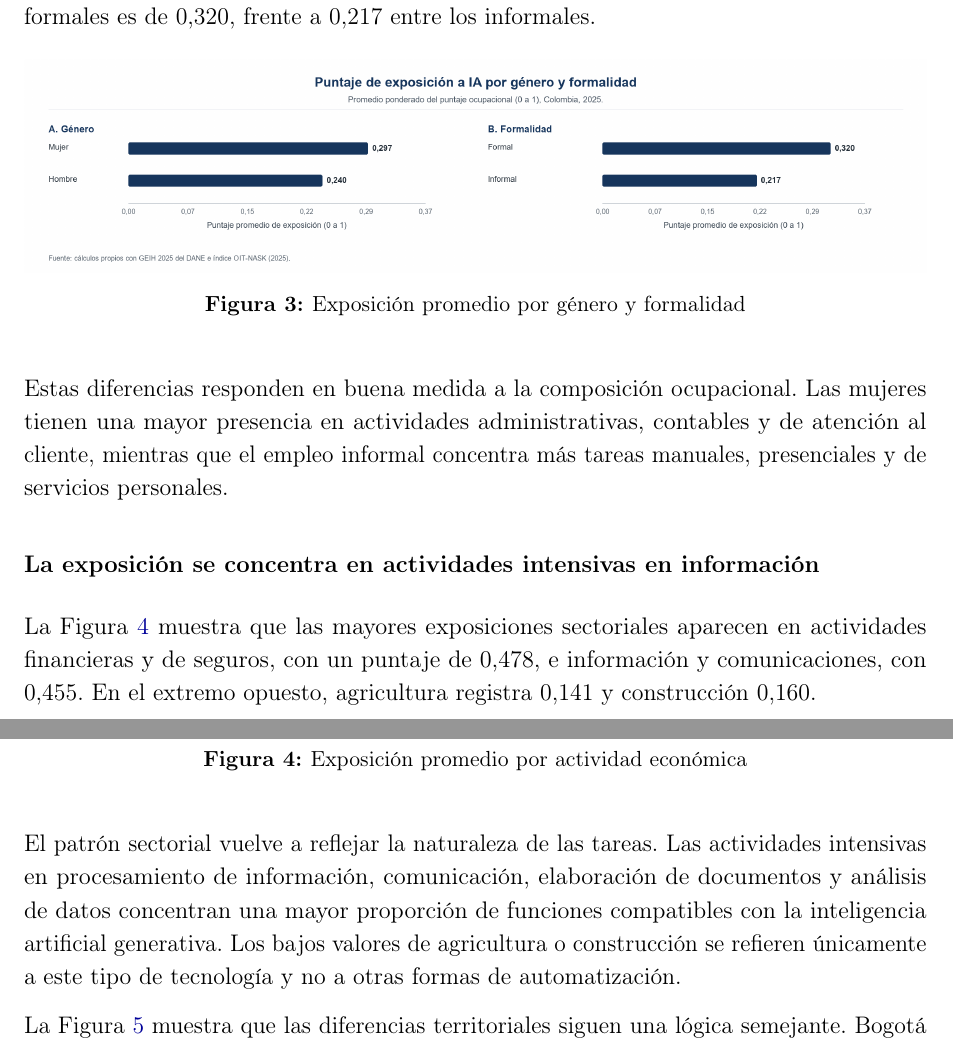
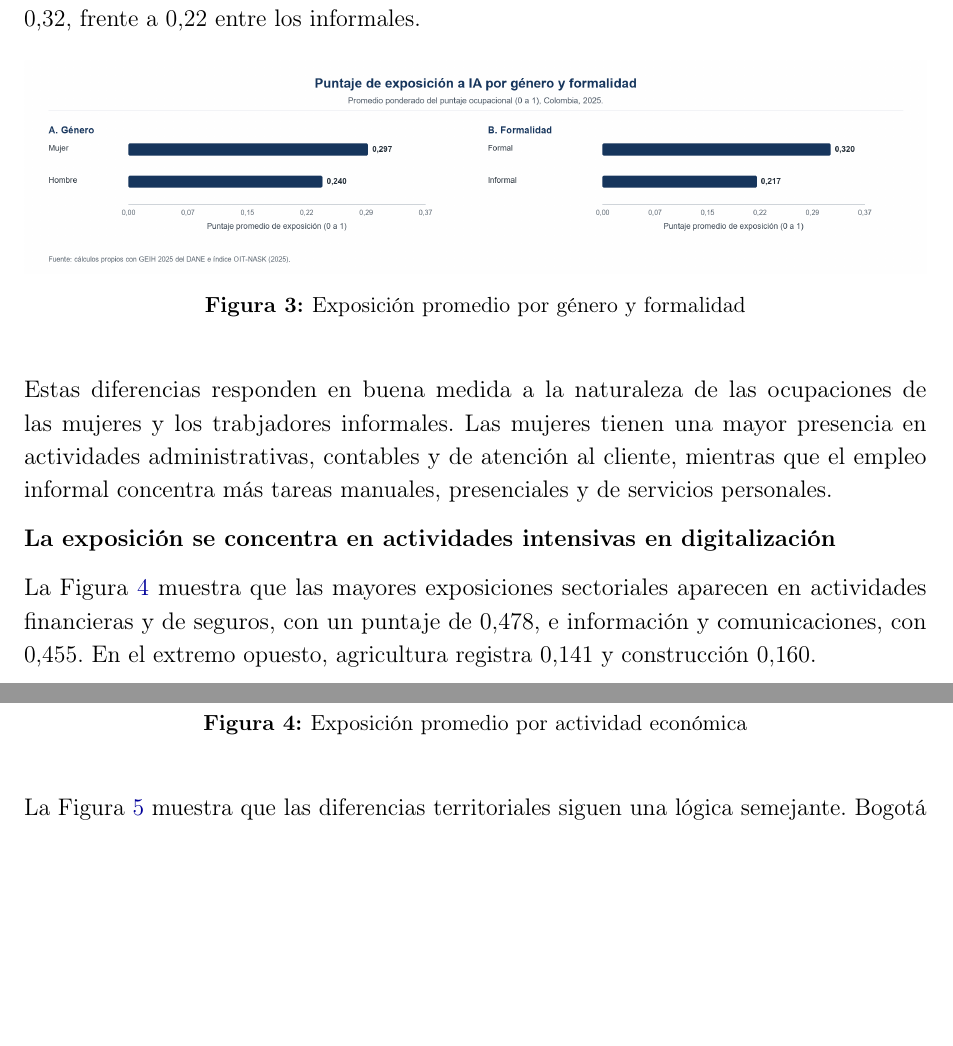
Before and after one commit to oliverpardo1979/informe_ia, a LaTeX document (main.tex): two parts of pages 7 and 8 of 18, joined at a grey line, cut so that both start at the same text, the shorter picture padded with empty space. Compiled offline with pdfLaTeX.

Commit message:
Corrige compilacion del informe

```diff
--- a/main.tex
+++ b/main.tex
@@ -252,5 +252,5 @@ La composición de las tareas ayuda a explicar este patrón. El procesamiento de
 
-La Figura \ref{fig:genero_formalidad} muestra que la exposición promedio también varía por género y formalidad. El puntaje alcanza 0,297 entre las mujeres y 0,240 entre los hombres. Entre trabajadores formales es de 0,320, frente a 0,217 entre los informales.
+La Figura \ref{fig:genero_formalidad} muestra que la exposición también varía por género y formalidad. El puntaje alcanza 0,30 entre las mujeres y 0,24 entre los hombres. Entre trabajadores formales es de 0,32, frente a 0,22 entre los informales.
 
 \begin{figure}[H]
 \centering
@@ -259,9 +259,9 @@ La Figura \ref{fig:genero_formalidad} muestra que la exposición promedio tambi
 \label{fig:genero_formalidad}
 \end{figure}
 
-Estas diferencias responden en buena medida a la composición ocupacional. Las mujeres tienen una mayor presencia en actividades administrativas, contables y de atención al cliente, mientras que el empleo informal concentra más tareas manuales, presenciales y de servicios personales.
+Estas diferencias responden en buena medida a la naturaleza de las ocupaciones de las mujeres y los trabjadores informales. Las mujeres tienen una mayor presencia en actividades administrativas, contables y de atención al cliente, mientras que el empleo informal concentra más tareas manuales, presenciales y de servicios personales.
 
-\subsection*{La exposición se concentra en actividades intensivas en información}
+\textbf{La exposición se concentra en actividades intensivas en digitalización}
 
 La Figura \ref{fig:actividad_economica} muestra que las mayores exposiciones sectoriales aparecen en actividades financieras y de seguros, con un puntaje de 0,478, e información y comunicaciones, con 0,455. En el extremo opuesto, agricultura registra 0,141 y construcción 0,160.
 
@@ -272,7 +272,7 @@ La Figura \ref{fig:actividad_economica} muestra que las mayores exposiciones sec
 \label{fig:actividad_economica}
 \end{figure}
 
-El patrón sectorial vuelve a reflejar la naturaleza de las tareas. Las actividades intensivas en procesamiento de información, comunicación, elaboración de documentos y análisis de datos concentran una mayor proporción de funciones compatibles con la inteligencia artificial generativa. Los bajos valores de agricultura o construcción se refieren únicamente a este tipo de tecnología y no a otras formas de automatización.
+%El patrón sectorial vuelve a reflejar la naturaleza de las tareas. Las actividades intensivas en procesamiento de información, comunicación, elaboración de documentos y análisis de datos concentran una mayor proporción de funciones compatibles con la inteligencia artificial generativa. Los bajos valores de agricultura o construcción se refieren únicamente a este tipo de tecnología y no a otras formas de automatización.
 
 La Figura \ref{fig:departamentos} muestra que las diferencias territoriales siguen una lógica semejante. Bogotá presenta el mayor puntaje promedio, seguida por Antioquia, Atlántico y Valle del Cauca, territorios con una mayor concentración de servicios profesionales, administrativos y tecnológicos.
 
```
Also changed, not shown: main.tex (4 more changed lines).
